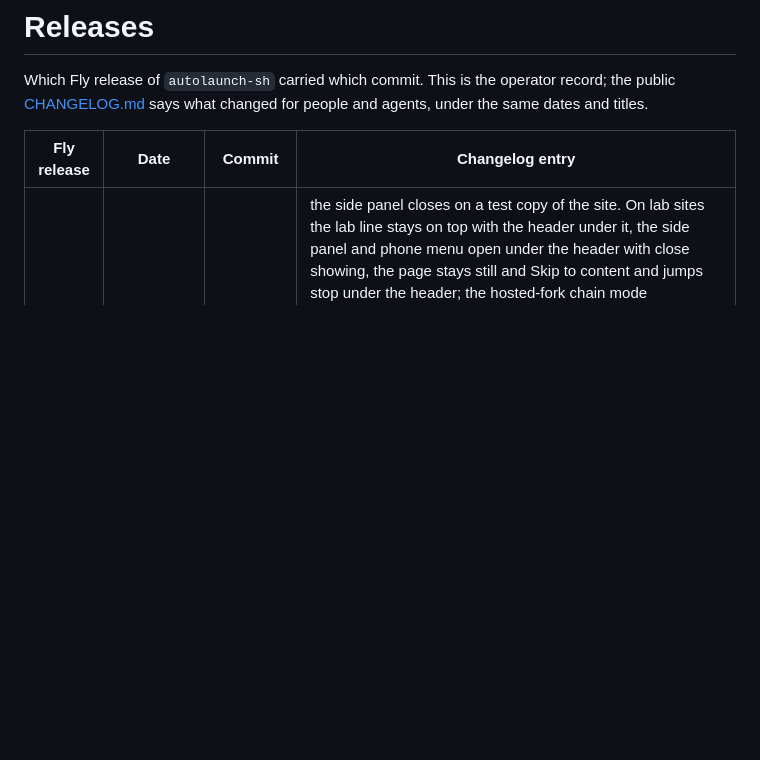
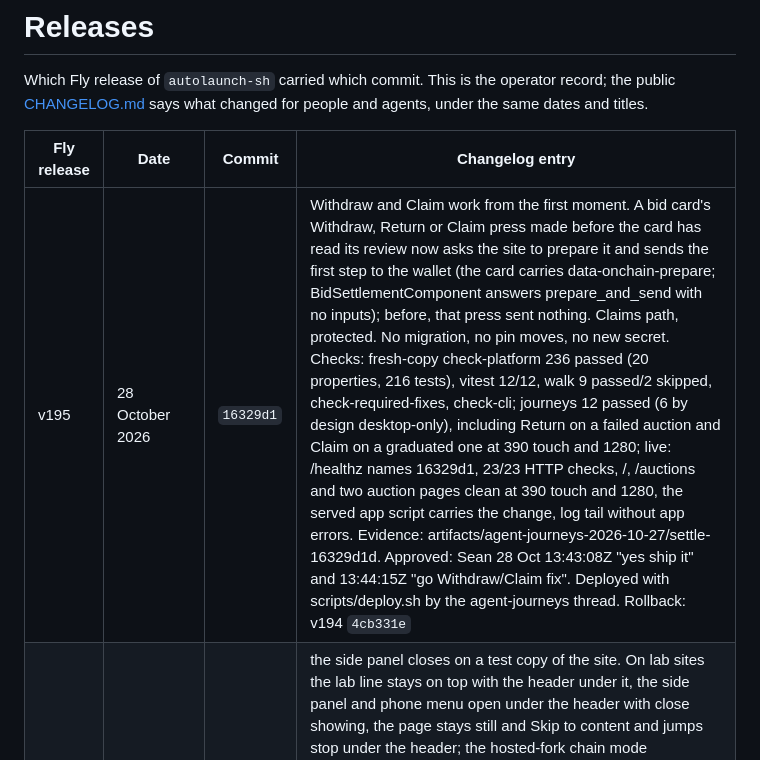
Before and after one commit to regents-ai/autolaunch, a Markdown page: RELEASES.md, the part around the change. GitHub-like rendering; blank space fills up the shorter version.

Commit message:
Release record: v195, Withdraw and Claim work from the first moment
Co-Authored-By: Claude Opus 5.5 (1M context) <noreply@anthropic.com>

```diff
--- a/RELEASES.md
+++ b/RELEASES.md
@@ -5,6 +5,7 @@ Which Fly release of `autolaunch-sh` carried which commit. This is the operator
 
 | Fly release | Date | Commit | Changelog entry |
 | --- | --- | --- | --- |
+| v195 | 28 October 2026 | `16329d1` | Withdraw and Claim work from the first moment. A bid card's Withdraw, Return or Claim press made before the card has read its review now asks the site to prepare it and sends the first step to the wallet (the card carries data-onchain-prepare; BidSettlementComponent answers prepare_and_send with no inputs); before, that press sent nothing. Claims path, protected. No migration, no pin moves, no new secret. Checks: fresh-copy check-platform 236 passed (20 properties, 216 tests), vitest 12/12, walk 9 passed/2 skipped, check-required-fixes, check-cli; journeys 12 passed (6 by design desktop-only), including Return on a failed auction and Claim on a graduated one at 390 touch and 1280; live: /healthz names 16329d1, 23/23 HTTP checks, /, /auctions and two auction pages clean at 390 touch and 1280, the served app script carries the change, log tail without app errors. Evidence: artifacts/agent-journeys-2026-10-27/settle-16329d1d. Approved: Sean 28 Oct 13:43:08Z "yes ship it" and 13:44:15Z "go Withdraw/Claim fix". Deployed with scripts/deploy.sh by the agent-journeys thread. Rollback: v194 `4cb331e` |
 | v194 | 28 October 2026 | `4cb331e` | the side panel closes on a test copy of the site. On lab sites the lab line stays on top with the header under it, the side panel and phone menu open under the header with close showing, the page stays still and Skip to content and jumps stop under the header; the hosted-fork chain mode (AUTOLAUNCH_CHAIN_MODE=fork), its test-funds cooldown and the non-loopback RPC doors are removed. No migration (autolaunch_app.faucet_grants stays; Sean holds its drop), no secret or fly.toml change. Checks: four adversarial review rounds, 15 findings fixed; fresh check-platform 235 Elixir, vitest 10, walk 9/2 skipped, check-required-fixes; live checks 19/19; live pages at 390 and 1280, light and dark, clean. Ordinary release from the backlog lane; deployed with scripts/deploy.sh by the Autolaunch thread. Rollback: v193 `4d59022` |
 | v193 | 28 October 2026 | `4d59022` | flat cards and windows. The Buy Credits window and the swap review lose their soft shadows and the home token cards no longer lift on hover or focus (their picture still drifts closer), for the design lead's layers rollout. CSS only; no migration, no pin moves, no new secret. Checks: fresh-copy check-platform 237 ExUnit, vitest 10, walk 7, check-required-fixes and check-cli (orientation thread); live / and /auctions at 390 touch and 1280, light and dark, with no console errors and no sideways scroll; the served stylesheet has no card lift and no shadow on the Credits window or swap review. Ordinary release; deployed with scripts/deploy.sh by the Autolaunch production thread at the orientation thread's request. Rollback: v192 `7e06b67` |
 | v192 | 28 October 2026 | `7e06b67` | the pairing steps are where the message says; agents told what pairing and check-in are refused with; agent-set addresses copyable; Balance a full press on a phone. /llms.txt carries the "Pair with a person's account" steps the pairing message names (one account on every Regent site; pair from any page's side panel); both API contract copies document pairing's 400 pairing_failed/harness_unknown/invalid_name and 409 agent_limit and check-in's 403 agent_not_paired; "Your agent filled these in" draws a whole Base address with the shared address primitive and a part-typed one as written; .bid-box__balance is 44px on touch. Adds scripts/agent-journeys.sh and platform/test/journeys (pairing and Memestock launch end to end on a pinned Base copy, Base block 53,180,000), ten pairing and launch rule checks, and AUTOLAUNCH_SIWA_URL for the browser-test server only. No migration, no pin moves, no new secret. Checks: fresh-copy check-platform 237 passed (20 properties, 217 tests), vitest 10/10, walks 7/7, check-required-fixes, check-cli; journeys 12 passed (6 by design desktop-only); live: /healthz names 7e06b67, 23/23 HTTP checks, /, /create, /auctions clean at 390 touch and 1280, log tail without app errors. Evidence: artifacts/agent-journeys-2026-10-27/release. Ordinary release. Approved: Sean 27 Oct 22:34Z "ship it"; release lead cleared 28 Oct. Deployed with scripts/deploy.sh by the agent-journeys thread. Rollback: v191 `e6f3d22` |
```
